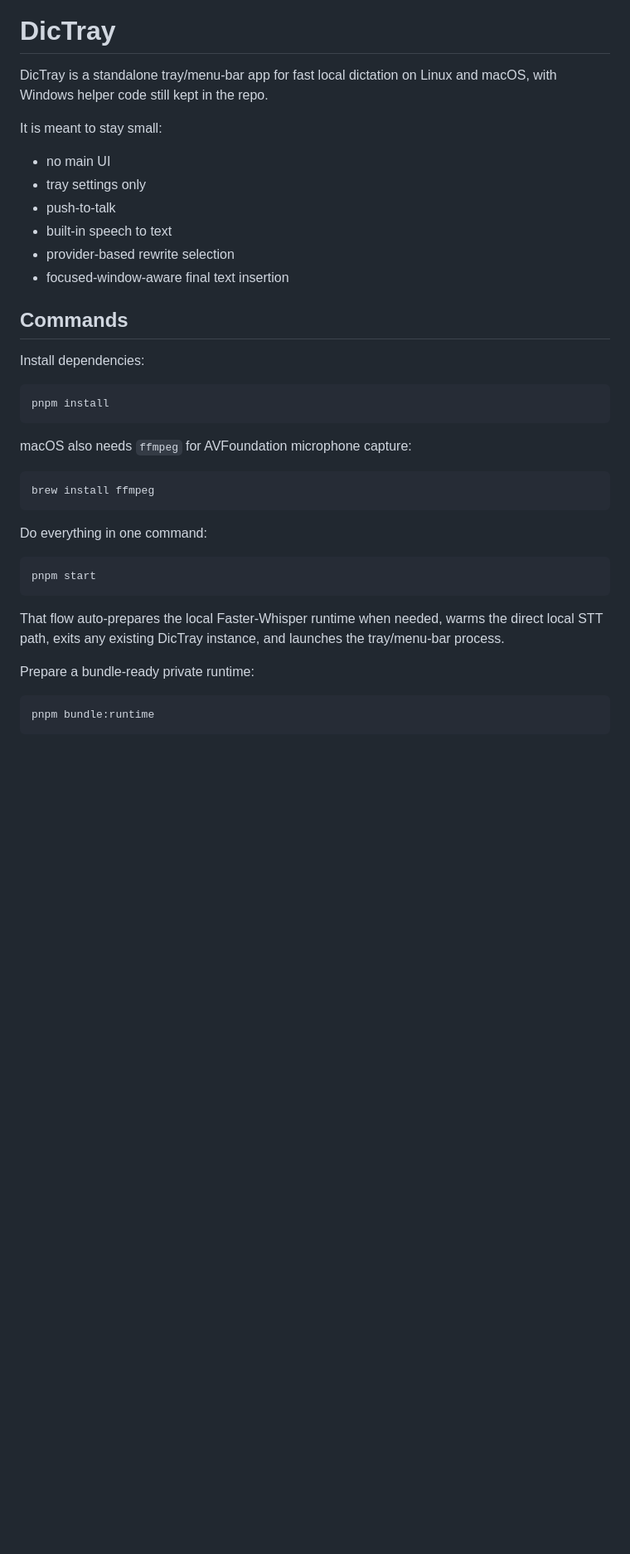
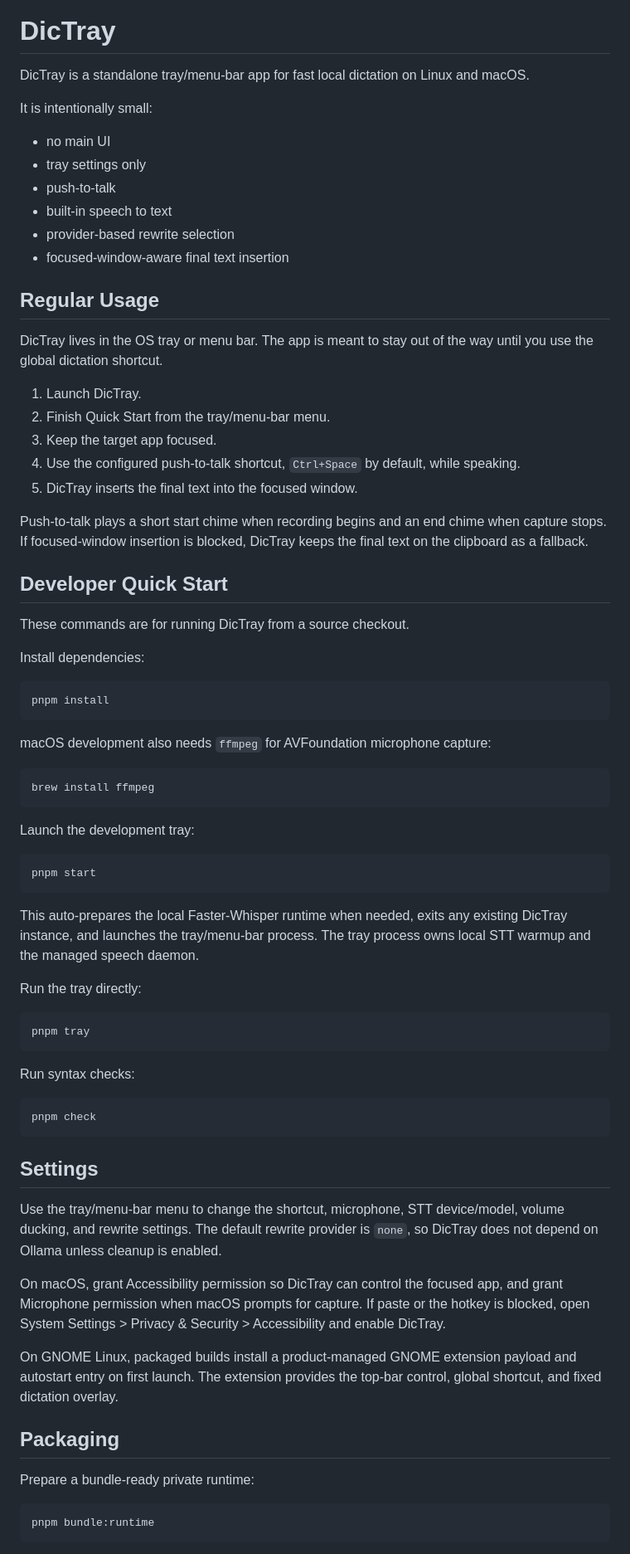
Before and after one commit to okzea/dictray, a Markdown page: README.md, the part around one of its changes. Shown at 83% size. Rendered like a GitHub page; blank space fills up the shorter version.

````diff
--- a/README.md
+++ b/README.md
@@ -6,9 +6,9 @@
 
 # DicTray
 
-DicTray is a standalone tray/menu-bar app for fast local dictation on Linux and macOS, with Windows helper code still kept in the repo.
+DicTray is a standalone tray/menu-bar app for fast local dictation on Linux and macOS.
 
-It is meant to stay small:
+It is intentionally small:
 
 - no main UI
 - tray settings only
@@ -17,7 +17,21 @@ It is meant to stay small:
 - provider-based rewrite selection
 - focused-window-aware final text insertion
 
-## Commands
+## Regular Usage
+
+DicTray lives in the OS tray or menu bar. The app is meant to stay out of the way until you use the global dictation shortcut.
+
+1. Launch DicTray.
+2. Finish Quick Start from the tray/menu-bar menu.
+3. Keep the target app focused.
+4. Use the configured push-to-talk shortcut, `Ctrl+Space` by default, while speaking.
+5. DicTray inserts the final text into the focused window.
+
+Push-to-talk plays a short start chime when recording begins and an end chime when capture stops. If focused-window insertion is blocked, DicTray keeps the final text on the clipboard as a fallback.
+
+## Developer Quick Start
+
+These commands are for running DicTray from a source checkout.
 
 Install dependencies:
 
@@ -25,23 +39,45 @@ Install dependencies:
 pnpm install
 ```
 
-macOS also needs `ffmpeg` for AVFoundation microphone capture:
+macOS development also needs `ffmpeg` for AVFoundation microphone capture:
 
 ```bash
 brew install ffmpeg
 ```
 
-Do everything in one command:
+Launch the development tray:
 
 ```bash
 pnpm start
 ```
 
-That flow auto-prepares the local Faster-Whisper runtime when needed, warms the direct local STT path, exits any existing DicTray instance, and launches the tray/menu-bar process.
+This auto-prepares the local Faster-Whisper runtime when needed, exits any existing DicTray instance, and launches the tray/menu-bar process. The tray process owns local STT warmup and the managed speech daemon.
+
+Run the tray directly:
+
+```bash
+pnpm tray
+```
+
+Run syntax checks:
+
+```bash
+pnpm check
+```
+
+## Settings
+
+Use the tray/menu-bar menu to change the shortcut, microphone, STT device/model, volume ducking, and rewrite settings. The default rewrite provider is `none`, so DicTray does not depend on Ollama unless cleanup is enabled.
+
+On macOS, grant Accessibility permission so DicTray can control the focused app, and grant Microphone permission when macOS prompts for capture. If paste or the hotkey is blocked, open System Settings > Privacy & Security > Accessibility and enable DicTray.
+
+On GNOME Linux, packaged builds install a product-managed GNOME extension payload and autostart entry on first launch. The extension provides the top-bar control, global shortcut, and fixed dictation overlay.
+
+## Packaging
 
 Prepare a bundle-ready private runtime:
 
-```powershell
+```bash
 pnpm bundle:runtime
 ```
 
````
Also changed, not shown: other parts of README.md (+7 -118 lines).
